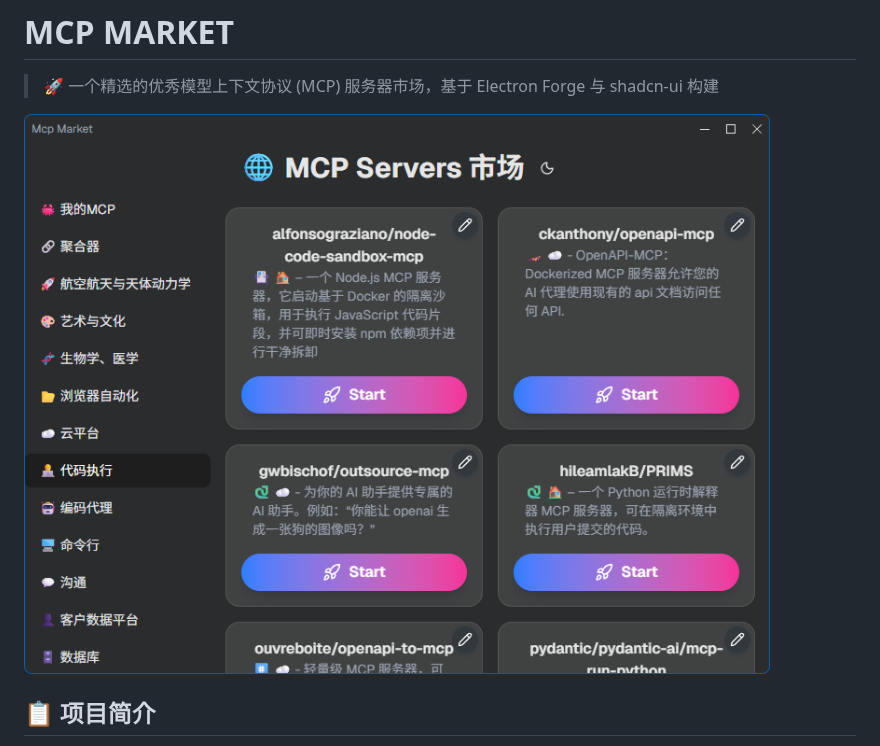
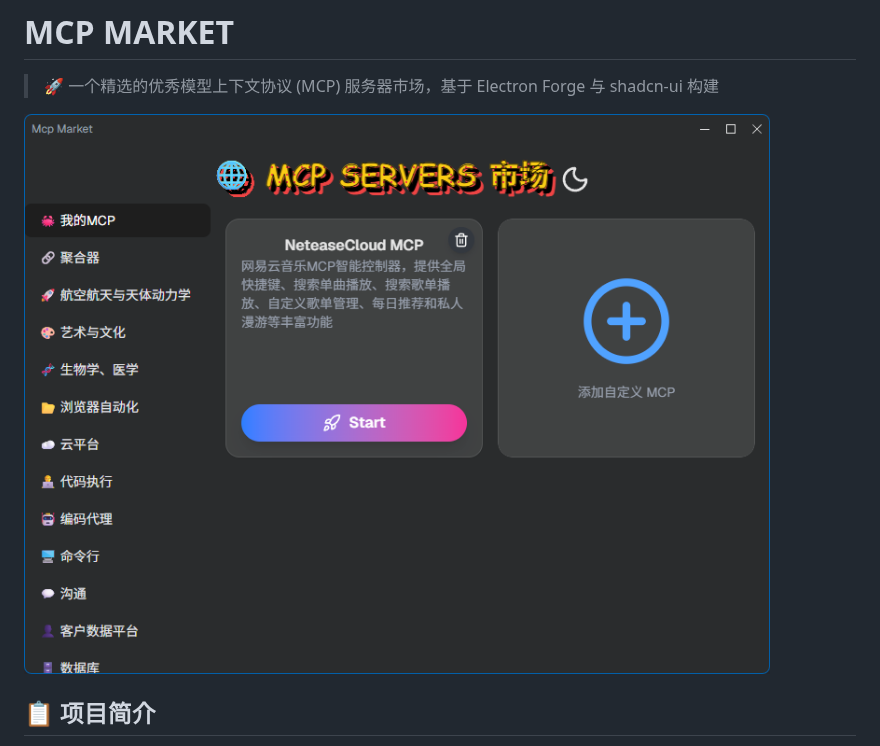
Before and after one commit to Super1Windcloud/mcp-market, a Markdown page: README.md, the part around the change. Rendered like a GitHub page; pictures changed too: images/img_2.png (added).

```diff
--- a/README.md
+++ b/README.md
@@ -2,7 +2,7 @@
 
 > 🚀 一个精选的优秀模型上下文协议 (MCP) 服务器市场，基于 Electron Forge 与 shadcn-ui 构建
 
-![MCP Market](images/img.png)
+![MCP Market](images/img_2.png)
 
 ## 📋 项目简介
 
```
Also changed, not shown: 14 other files.
